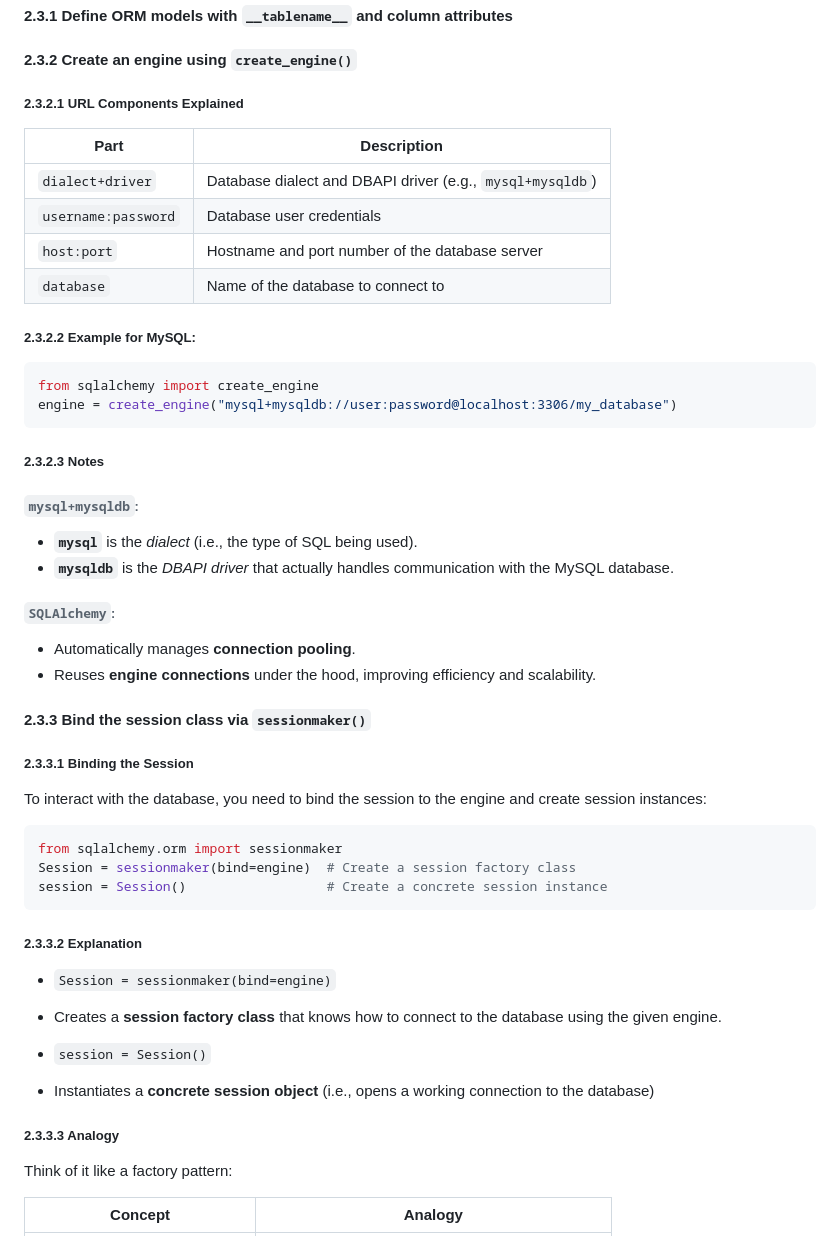
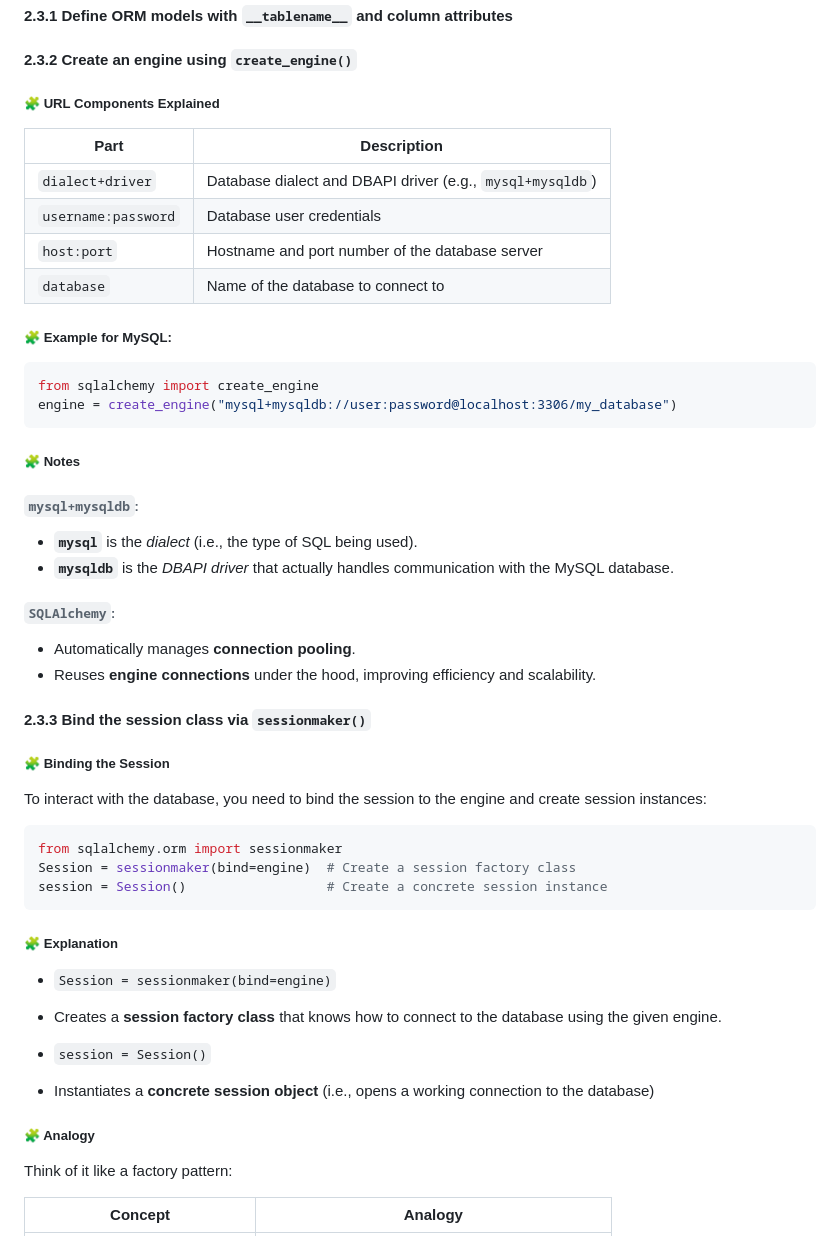
Before and after one commit to xl-c111/holbertonschool-higher_level_programming, a Markdown page: python-object_relational_mapping/README.md, the part around the change. Rendered like a GitHub page.

````diff
--- a/python-object_relational_mapping/README.md
+++ b/python-object_relational_mapping/README.md
@@ -132,7 +132,7 @@ db.close()
 #### 2.3.1 Define ORM models with `__tablename__` and column attributes
 #### 2.3.2 Create an engine using `create_engine()`
 
-   ##### 2.3.2.1 URL Components Explained
+   ##### 🧩 URL Components Explained
    | Part                  | Description |
    |-----------------------|-------------|
    | `dialect+driver`      | Database dialect and DBAPI driver (e.g., `mysql+mysqldb`) |
@@ -140,13 +140,13 @@ db.close()
    | `host:port`           | Hostname and port number of the database server |
    | `database`            | Name of the database to connect to |
 
-   ##### 2.3.2.2 Example for MySQL:
+   ##### 🧩 Example for MySQL:
    ```python
    from sqlalchemy import create_engine
    engine = create_engine("mysql+mysqldb://user:password@localhost:3306/my_database")
    ```
 
-   ##### 2.3.2.3 Notes
+   ##### 🧩 Notes
 
    ###### `mysql+mysqldb`:
 
@@ -159,7 +159,7 @@ db.close()
    - Reuses **engine connections** under the hood, improving efficiency and scalability.
 
 #### 2.3.3 Bind the session class via `sessionmaker()`
-   ##### 2.3.3.1 Binding the Session
+   ##### 🧩 Binding the Session
    To interact with the database, you need to bind the session to the engine and create session instances:
 
    ```python
@@ -167,7 +167,7 @@ db.close()
    Session = sessionmaker(bind=engine)  # Create a session factory class
    session = Session()                  # Create a concrete session instance
    ```
-   ##### 2.3.3.2 Explanation
+   ##### 🧩 Explanation
 
    - `Session = sessionmaker(bind=engine)`
    - Creates a **session factory class** that knows how to connect to the database using the given engine.
@@ -175,7 +175,7 @@ db.close()
    - `session = Session()`
    - Instantiates a **concrete session object** (i.e., opens a working connection to the database)
 
-  ##### 2.3.3.3 Analogy
+  ##### 🧩 Analogy
 
   Think of it like a factory pattern:
 
````
